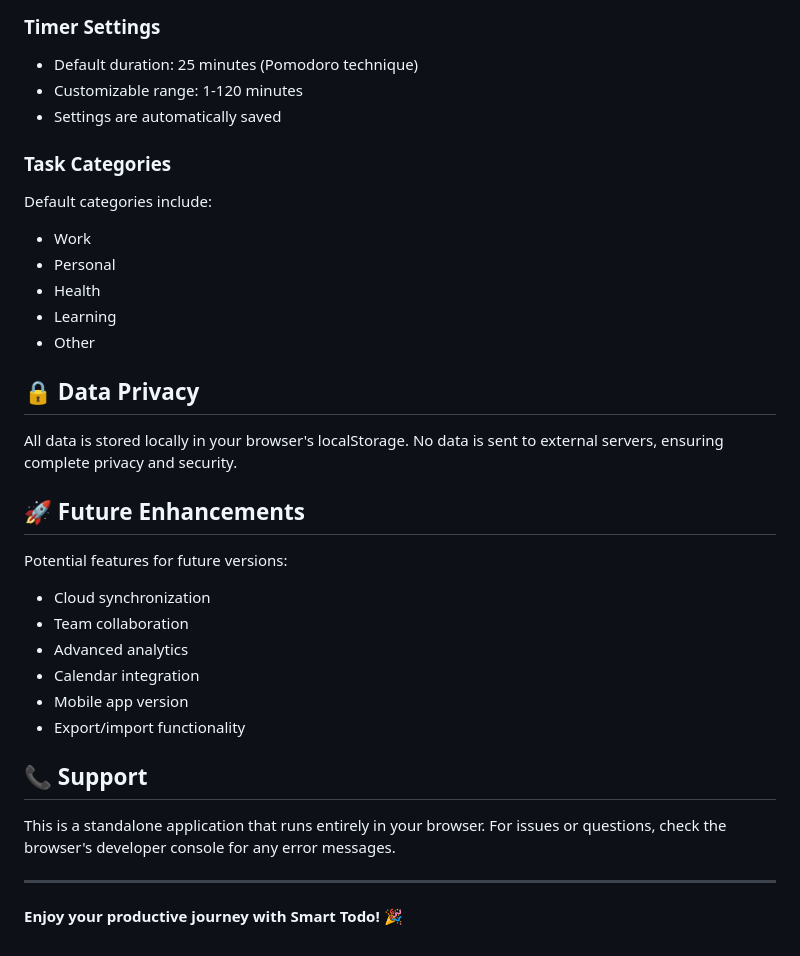
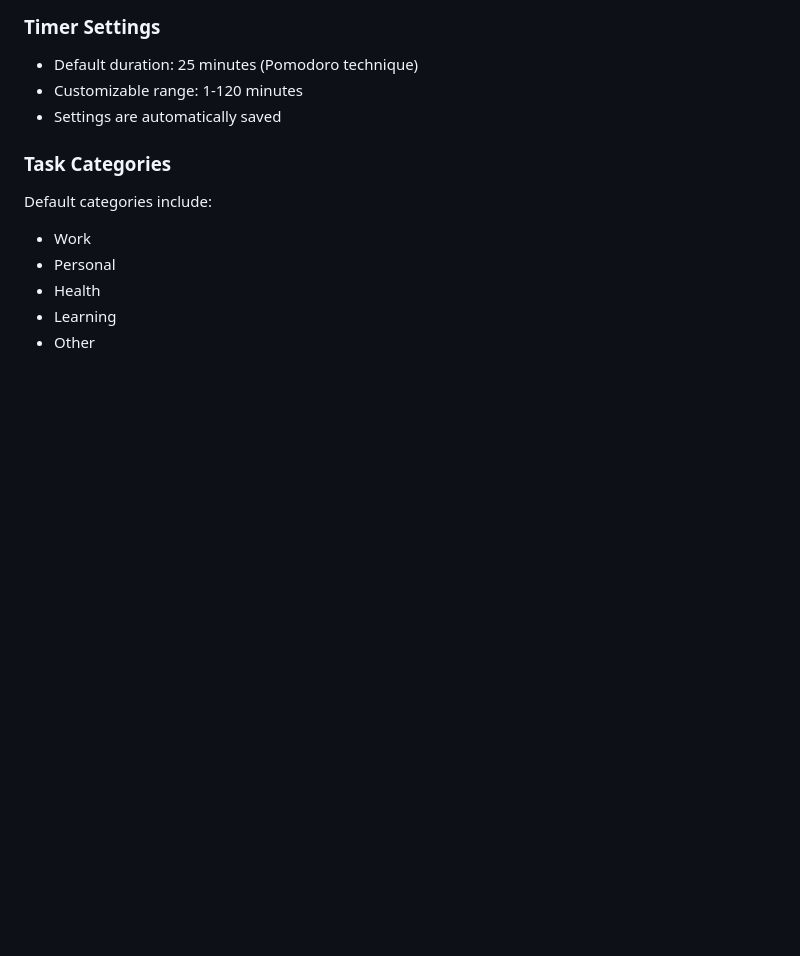
Before and after one commit to Medo6143/Todo-, a Markdown page: README.md, the part around the change. Rendered like a GitHub page; blank space fills up the shorter version.

```diff
--- a/README.md
+++ b/README.md
@@ -163,25 +163,3 @@ Default categories include:
 - Health
 - Learning
 - Other
-
-## 🔒 Data Privacy
-
-All data is stored locally in your browser's localStorage. No data is sent to external servers, ensuring complete privacy and security.
-
-## 🚀 Future Enhancements
-
-Potential features for future versions:
-- Cloud synchronization
-- Team collaboration
-- Advanced analytics
-- Calendar integration
-- Mobile app version
-- Export/import functionality
-
-## 📞 Support
-
-This is a standalone application that runs entirely in your browser. For issues or questions, check the browser's developer console for any error messages.
-
----
-
-**Enjoy your productive journey with Smart Todo!** 🎉
```
